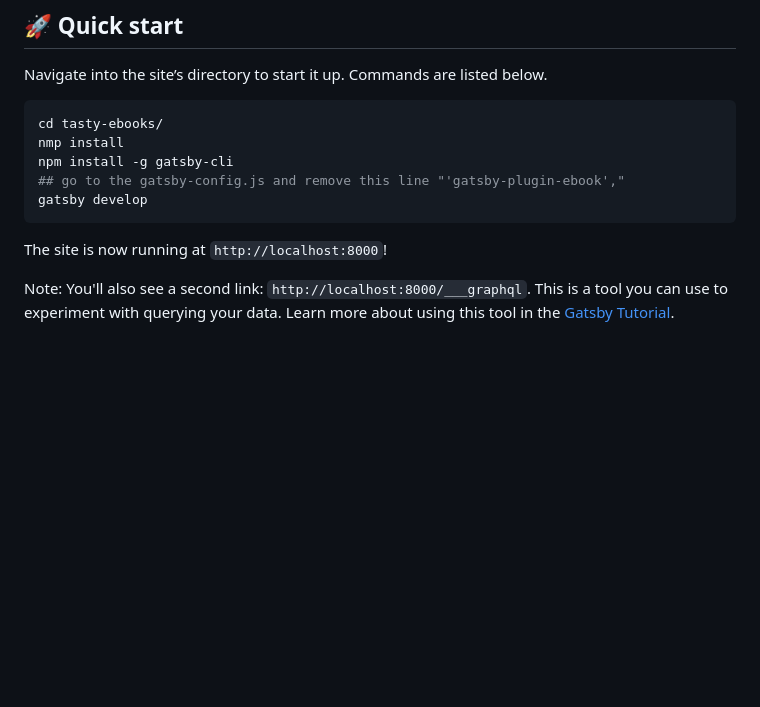
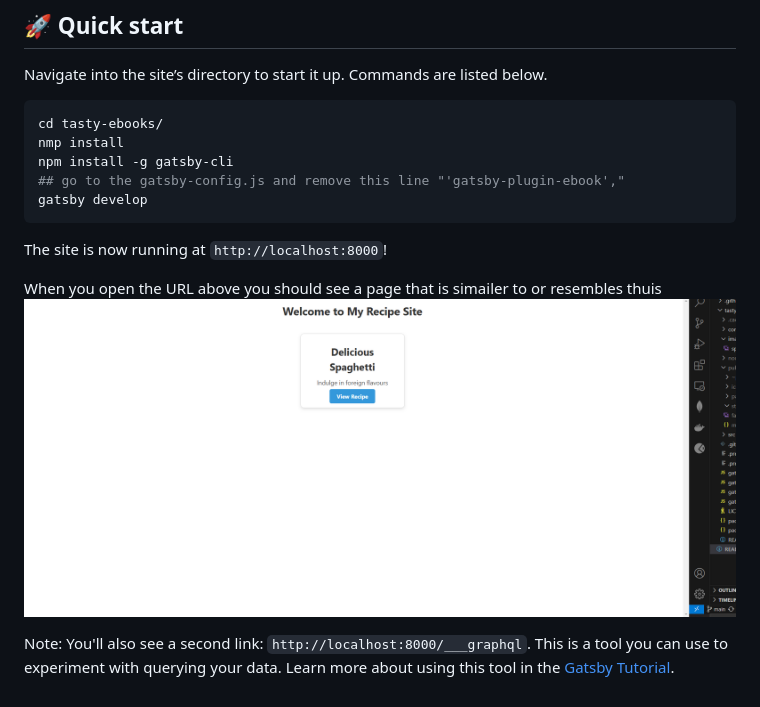
Before and after one commit to NSCC-ITC-Winter2025-WEBD3030-700-MCa/EBook-TastyRecipes, a Markdown page: README.md, the part around the change. GitHub-like rendering; pictures changed too: image.png (added); blank space fills up the shorter version.

Commit message:
"docs(readme): add site preview screenshot for better visibility"

````diff
--- a/README.md
+++ b/README.md
@@ -19,4 +19,7 @@ gatsby develop
 ```
 The site is now running at `http://localhost:8000`!
 
+When you open the URL above you should see a page that is simailer to or resembles thuis
+![localhost:8000](image.png)
+
 Note: You'll also see a second link: `http://localhost:8000/___graphql`. This is a tool you can use to experiment with querying your data. Learn more about using this tool in the [Gatsby Tutorial](https://www.gatsbyjs.com/docs/tutorial/getting-started/part-4/#use-graphiql-to-explore-the-data-layer-and-write-graphql-queries).
````
